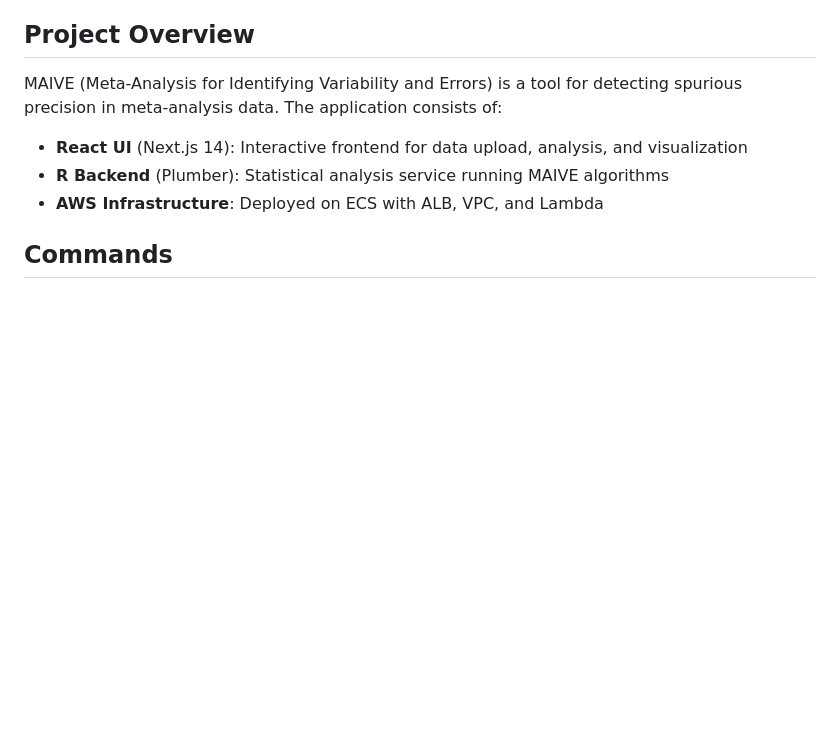
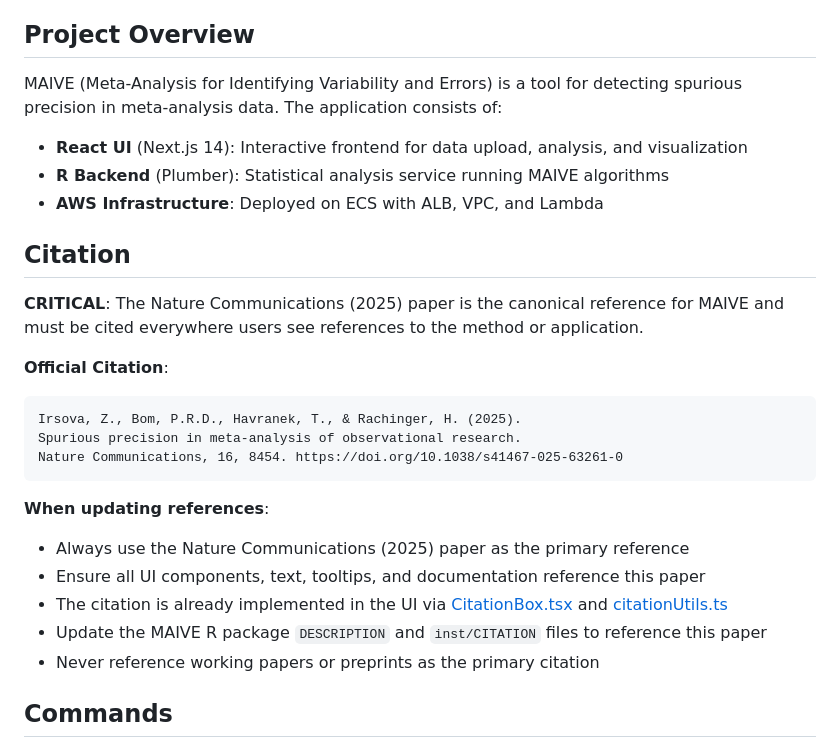
Before and after one commit to PetrCala/maive-ui, a Markdown page: CLAUDE.md, the part around the change. GitHub-like rendering; blank space fills up the shorter version.

Commit message:
chore: update CLAUDE.md

````diff
--- a/CLAUDE.md
+++ b/CLAUDE.md
@@ -9,6 +9,26 @@ MAIVE (Meta-Analysis for Identifying Variability and Errors) is a tool for detec
 - **React UI** (Next.js 14): Interactive frontend for data upload, analysis, and visualization
 - **R Backend** (Plumber): Statistical analysis service running MAIVE algorithms
 - **AWS Infrastructure**: Deployed on ECS with ALB, VPC, and Lambda
+
+## Citation
+
+**CRITICAL**: The Nature Communications (2025) paper is the canonical reference for MAIVE and must be cited everywhere users see references to the method or application.
+
+**Official Citation**:
+
+```text
+Irsova, Z., Bom, P.R.D., Havranek, T., & Rachinger, H. (2025).
+Spurious precision in meta-analysis of observational research.
+Nature Communications, 16, 8454. https://doi.org/10.1038/s41467-025-63261-0
+```
+
+**When updating references**:
+
+- Always use the Nature Communications (2025) paper as the primary reference
+- Ensure all UI components, text, tooltips, and documentation reference this paper
+- The citation is already implemented in the UI via [CitationBox.tsx](apps/react-ui/client/src/components/CitationBox.tsx) and [citationUtils.ts](apps/react-ui/client/src/utils/citationUtils.ts)
+- Update the MAIVE R package `DESCRIPTION` and `inst/CITATION` files to reference this paper
+- Never reference working papers or preprints as the primary citation
 
 ## Commands
 
````
